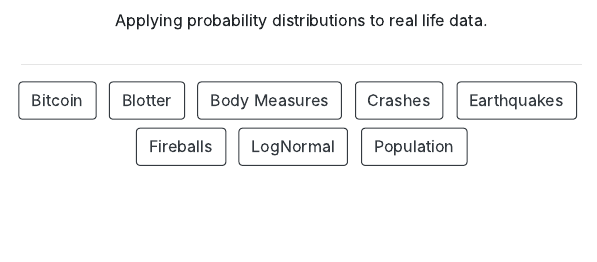
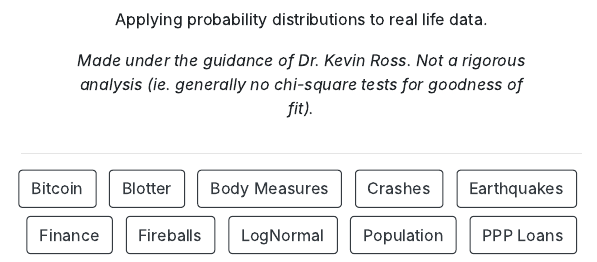
Before and after one commit to mshsu/probasets, an R Markdown document (index.Rmd): the page in a window 1100 px wide, from 410 px down before the commit and from 370 px down after it, so that both start at the same text. The pictures show the output file index.html that the author committed with the source, opened offline.

Commit message:
updated homepage

```diff
--- a/index.Rmd
+++ b/index.Rmd
@@ -11,13 +11,19 @@ links:
     url: "https://mshsu.github.io/probasets/crashes_demo.html"
   - label: Earthquakes
     url: "https://mshsu.github.io/probasets/earthquakes_demo.html"
+  - label: Finance
+    url: "https://mshsu.github.io/probasets/finance_demo.html"
   - label: Fireballs
     url: "https://mshsu.github.io/probasets/fireballs_demo.html"
   - label: LogNormal
     url: "https://mshsu.github.io/probasets/lognormal_demo.html"
   - label: Population
     url: "https://mshsu.github.io/probasets/population_demo.html"
+  - label: PPP Loans
+    url: "https://mshsu.github.io/probasets/ppp_demo.html"
 output: postcards::jolla
 ---
 
 Applying probability distributions to real life data.
+
+*Made under the guidance of Dr. Kevin Ross. Not a rigorous analysis (ie. generally no chi-square tests for goodness of fit).*
```
Also changed, not shown: index.html.
